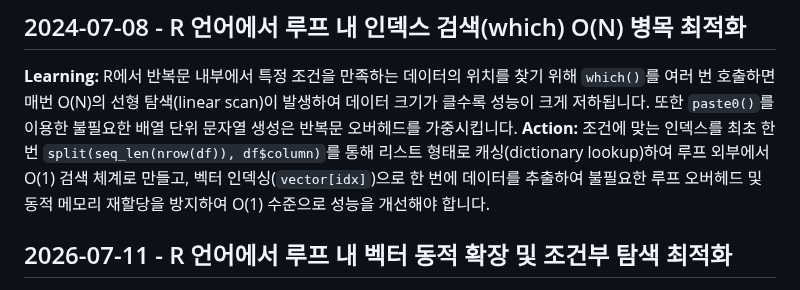
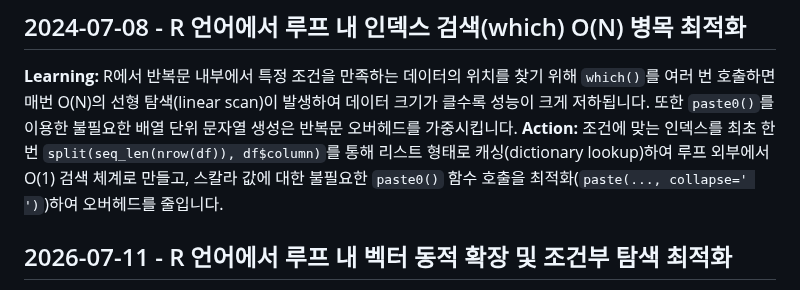
Before and after one commit to ContextualWisdomLab/aFIPC, a Markdown page: .jules/bolt.md, the part around the change. GitHub-like rendering.

Commit message:
chore: restore unrelated Bolt guidance

```diff
--- a/.jules/bolt.md
+++ b/.jules/bolt.md
@@ -6,7 +6,7 @@
 **Action:** 조건에 맞는 인덱스를 최초 탐색 시 변수에 캐싱(`newIdx`, `oldIdx` 등)하여 저장하고 이후 동일한 데이터 접근 시 캐싱된 인덱스를 사용함으로써 O(1) 수준으로 성능을 향상시킬 수 있습니다. 추가로 스칼라 값에 대한 불필요한 `paste0()` 함수 호출을 제거하여 오버헤드를 줄입니다.
 ## 2024-07-08 - R 언어에서 루프 내 인덱스 검색(which) O(N) 병목 최적화
 **Learning:** R에서 반복문 내부에서 특정 조건을 만족하는 데이터의 위치를 찾기 위해 `which()`를 여러 번 호출하면 매번 O(N)의 선형 탐색(linear scan)이 발생하여 데이터 크기가 클수록 성능이 크게 저하됩니다. 또한 `paste0()`를 이용한 불필요한 배열 단위 문자열 생성은 반복문 오버헤드를 가중시킵니다.
-**Action:** 조건에 맞는 인덱스를 최초 한 번 `split(seq_len(nrow(df)), df$column)`를 통해 리스트 형태로 캐싱(dictionary lookup)하여 루프 외부에서 O(1) 검색 체계로 만들고, 벡터 인덱싱(`vector[idx]`)으로 한 번에 데이터를 추출하여 불필요한 루프 오버헤드 및 동적 메모리 재할당을 방지하여 O(1) 수준으로 성능을 개선해야 합니다.
+**Action:** 조건에 맞는 인덱스를 최초 한 번 `split(seq_len(nrow(df)), df$column)`를 통해 리스트 형태로 캐싱(dictionary lookup)하여 루프 외부에서 O(1) 검색 체계로 만들고, 스칼라 값에 대한 불필요한 `paste0()` 함수 호출을 최적화(`paste(..., collapse=' ')`)하여 오버헤드를 줄입니다.
 ## 2026-07-11 - R 언어에서 루프 내 벡터 동적 확장 및 조건부 탐색 최적화
 **Learning:** R에서 for 루프 내에 동적으로 벡터 크기를 늘리면서 (`vector[i] <- value`) 조건을 검사하는 것은 O(N^2)의 복사 오버헤드(copy-on-modify)를 발생시키며 매 반복마다 `match()` 스캔을 수행하면 성능 저하를 초래합니다.
 **Action:** 루프 외부에 벡터화된 `match()`를 한 번만 수행하여 유효한 인덱스를 찾고, 벡터 인덱싱(`vector[idx]`)으로 한 번에 데이터를 추출하여 불필요한 루프 오버헤드 및 동적 메모리 재할당을 방지하여 O(1) 수준으로 성능을 개선해야 합니다.
```
